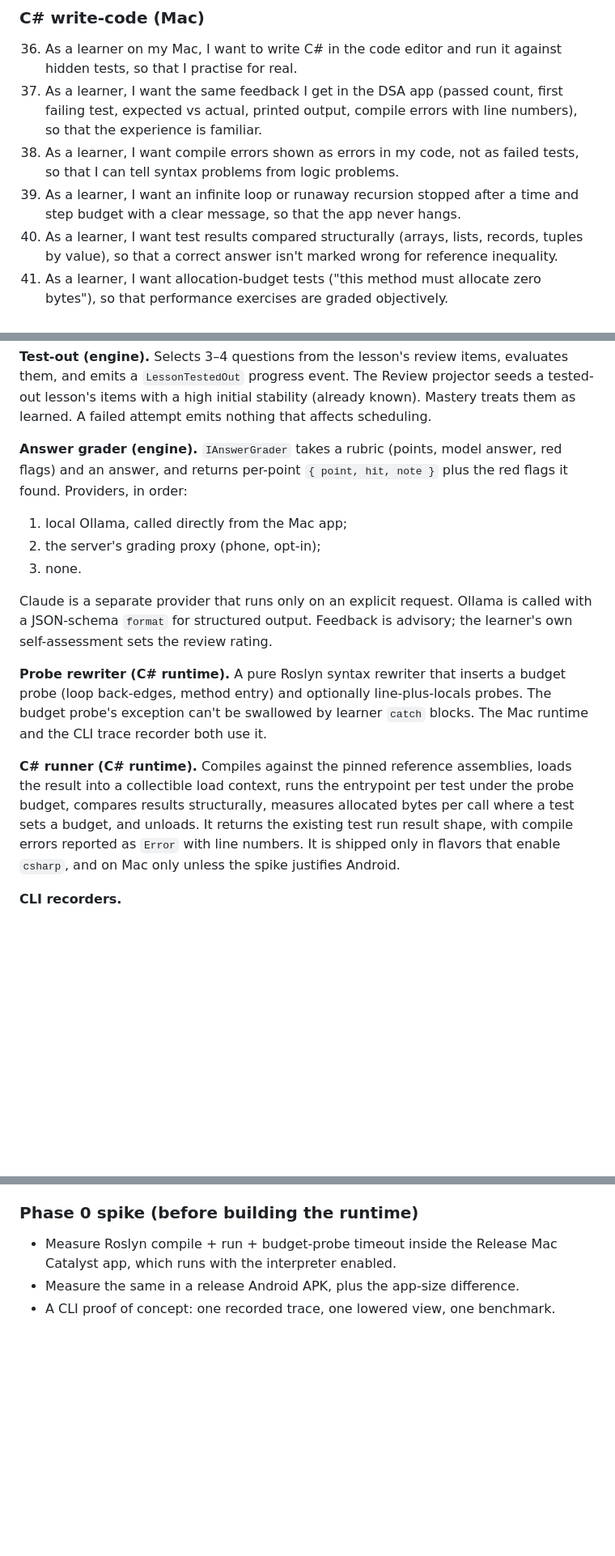
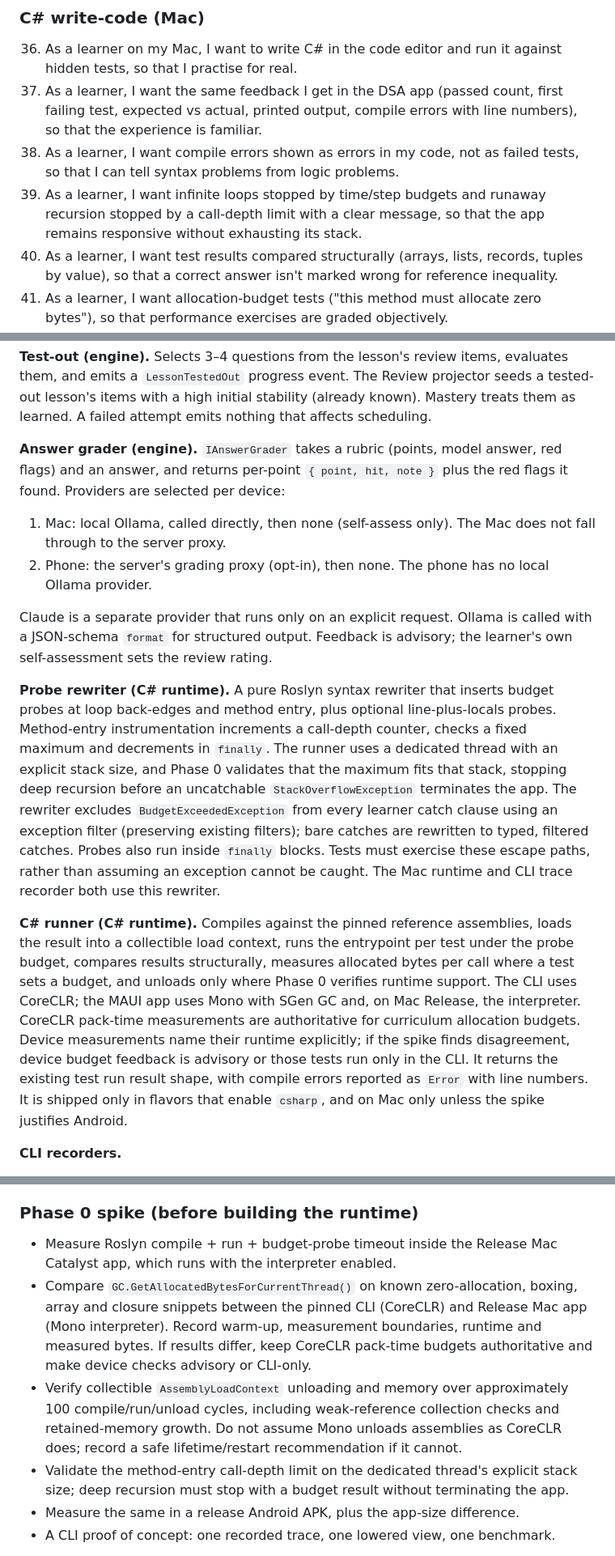
Before and after one commit to joeizang/brilliantApp, a Markdown page: docs/prd-csharp.md, 3 parts joined by grey strips. Shown at 81% size. GitHub-like rendering; blank space fills up the shorter version.

Commit message:
docs(csharp): address runtime and recursion review feedback

```diff
--- a/docs/prd-csharp.md
+++ b/docs/prd-csharp.md
@@ -88,7 +88,7 @@ From my perspective, the C# app:
 36. As a learner on my Mac, I want to write C# in the code editor and run it against hidden tests, so that I practise for real.
 37. As a learner, I want the same feedback I get in the DSA app (passed count, first failing test, expected vs actual, printed output, compile errors with line numbers), so that the experience is familiar.
 38. As a learner, I want compile errors shown as errors in my code, not as failed tests, so that I can tell syntax problems from logic problems.
-39. As a learner, I want an infinite loop or runaway recursion stopped after a time and step budget with a clear message, so that the app never hangs.
+39. As a learner, I want infinite loops stopped by time/step budgets and runaway recursion stopped by a call-depth limit with a clear message, so that the app remains responsive without exhausting its stack.
 40. As a learner, I want test results compared structurally (arrays, lists, records, tuples by value), so that a correct answer isn't marked wrong for reference inequality.
 41. As a learner, I want allocation-budget tests ("this method must allocate zero bytes"), so that performance exercises are graded objectively.
 42. As a learner, I want multi-file C# exercises where they help, so that design exercises can have more than one type.
@@ -154,16 +154,15 @@ All four produce the same answer outcome type the existing evaluators use, so Re
 
 **Test-out (engine).** Selects 3–4 questions from the lesson's review items, evaluates them, and emits a `LessonTestedOut` progress event. The Review projector seeds a tested-out lesson's items with a high initial stability (already known). Mastery treats them as learned. A failed attempt emits nothing that affects scheduling.
 
-**Answer grader (engine).** `IAnswerGrader` takes a rubric (points, model answer, red flags) and an answer, and returns per-point `{ point, hit, note }` plus the red flags it found. Providers, in order:
-1. local Ollama, called directly from the Mac app;
-2. the server's grading proxy (phone, opt-in);
-3. none.
+**Answer grader (engine).** `IAnswerGrader` takes a rubric (points, model answer, red flags) and an answer, and returns per-point `{ point, hit, note }` plus the red flags it found. Providers are selected per device:
+1. Mac: local Ollama, called directly, then none (self-assess only). The Mac does not fall through to the server proxy.
+2. Phone: the server's grading proxy (opt-in), then none. The phone has no local Ollama provider.
 
 Claude is a separate provider that runs only on an explicit request. Ollama is called with a JSON-schema `format` for structured output. Feedback is advisory; the learner's own self-assessment sets the review rating.
 
-**Probe rewriter (C# runtime).** A pure Roslyn syntax rewriter that inserts a budget probe (loop back-edges, method entry) and optionally line-plus-locals probes. The budget probe's exception can't be swallowed by learner `catch` blocks. The Mac runtime and the CLI trace recorder both use it.
+**Probe rewriter (C# runtime).** A pure Roslyn syntax rewriter that inserts budget probes at loop back-edges and method entry, plus optional line-plus-locals probes. Method-entry instrumentation increments a call-depth counter, checks a fixed maximum and decrements in `finally`. The runner uses a dedicated thread with an explicit stack size, and Phase 0 validates that the maximum fits that stack, stopping deep recursion before an uncatchable `StackOverflowException` terminates the app. The rewriter excludes `BudgetExceededException` from every learner catch clause using an exception filter (preserving existing filters); bare catches are rewritten to typed, filtered catches. Probes also run inside `finally` blocks. Tests must exercise these escape paths, rather than assuming an exception cannot be caught. The Mac runtime and CLI trace recorder both use this rewriter.
 
-**C# runner (C# runtime).** Compiles against the pinned reference assemblies, loads the result into a collectible load context, runs the entrypoint per test under the probe budget, compares results structurally, measures allocated bytes per call where a test sets a budget, and unloads. It returns the existing test run result shape, with compile errors reported as `Error` with line numbers. It is shipped only in flavors that enable `csharp`, and on Mac only unless the spike justifies Android.
+**C# runner (C# runtime).** Compiles against the pinned reference assemblies, loads the result into a collectible load context, runs the entrypoint per test under the probe budget, compares results structurally, measures allocated bytes per call where a test sets a budget, and unloads only where Phase 0 verifies runtime support. The CLI uses CoreCLR; the MAUI app uses Mono with SGen GC and, on Mac Release, the interpreter. CoreCLR pack-time measurements are authoritative for curriculum allocation budgets. Device measurements name their runtime explicitly; if the spike finds disagreement, device budget feedback is advisory or those tests run only in the CLI. It returns the existing test run result shape, with compile errors reported as `Error` with line numbers. It is shipped only in flavors that enable `csharp`, and on Mac only unless the spike justifies Android.
 
 **CLI recorders.**
 - C# reference-solution runner (the publishing gate).
@@ -192,6 +191,9 @@ All recorded artefacts are written into the pack at pack time.
 ### Phase 0 spike (before building the runtime)
 
 - Measure Roslyn compile + run + budget-probe timeout inside the Release Mac Catalyst app, which runs with the interpreter enabled.
+- Compare `GC.GetAllocatedBytesForCurrentThread()` on known zero-allocation, boxing, array and closure snippets between the pinned CLI (CoreCLR) and Release Mac app (Mono interpreter). Record warm-up, measurement boundaries, runtime and measured bytes. If results differ, keep CoreCLR pack-time budgets authoritative and make device checks advisory or CLI-only.
+- Verify collectible `AssemblyLoadContext` unloading and memory over approximately 100 compile/run/unload cycles, including weak-reference collection checks and retained-memory growth. Do not assume Mono unloads assemblies as CoreCLR does; record a safe lifetime/restart recommendation if it cannot.
+- Validate the method-entry call-depth limit on the dedicated thread's explicit stack size; deep recursion must stop with a budget result without terminating the app.
 - Measure the same in a release Android APK, plus the app-size difference.
 - A CLI proof of concept: one recorded trace, one lowered view, one benchmark.
 
```
Also changed, not shown: other parts of docs/prd-csharp.md (+2 -2 lines), docs/csharp-app-plan.md (+9 -5 lines).
